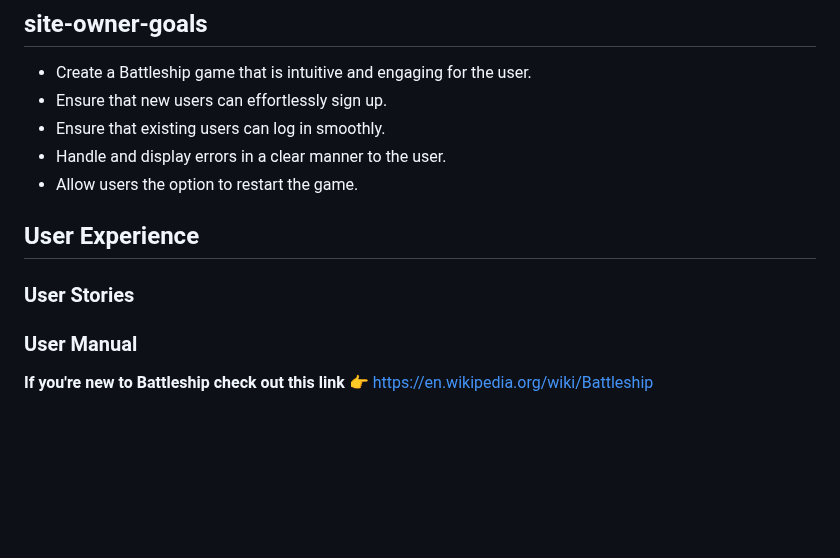
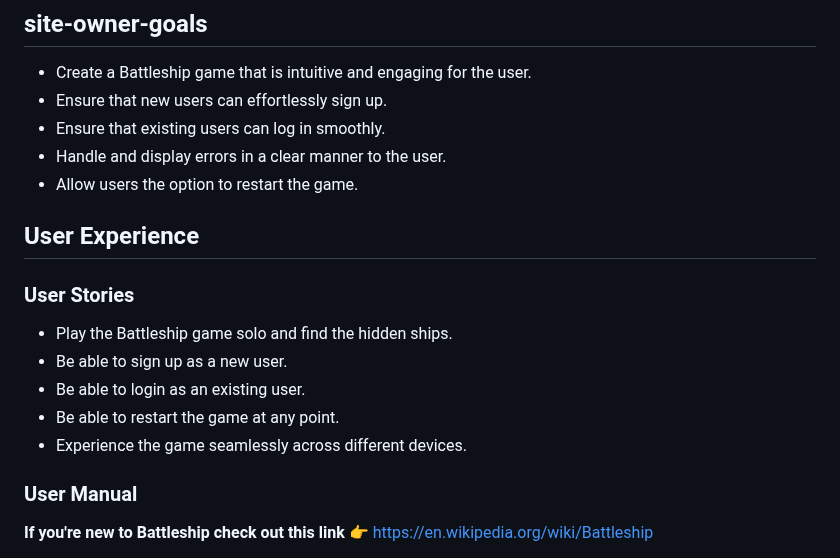
Before and after one commit to Moonchichiii/battleship_project3, a Markdown page: README.md, the part around one of its changes. GitHub-like rendering; blank space fills up the shorter version.

Commit message:
README: User Stories.

```diff
--- a/README.md
+++ b/README.md
@@ -52,10 +52,16 @@
 * Handle and display errors in a clear manner to the user.
 * Allow users the option to restart the game.
 
+
+
 ## User Experience
 
 ### User Stories
-
+- Play the Battleship game solo and find the hidden ships.
+- Be able to sign up as a new user.
+- Be able to login as an existing user.
+- Be able to restart the game at any point.
+- Experience the game seamlessly across different devices.
 
 
 ### User Manual
```
Also changed, not shown: other parts of README.md (+6 -6 lines).
